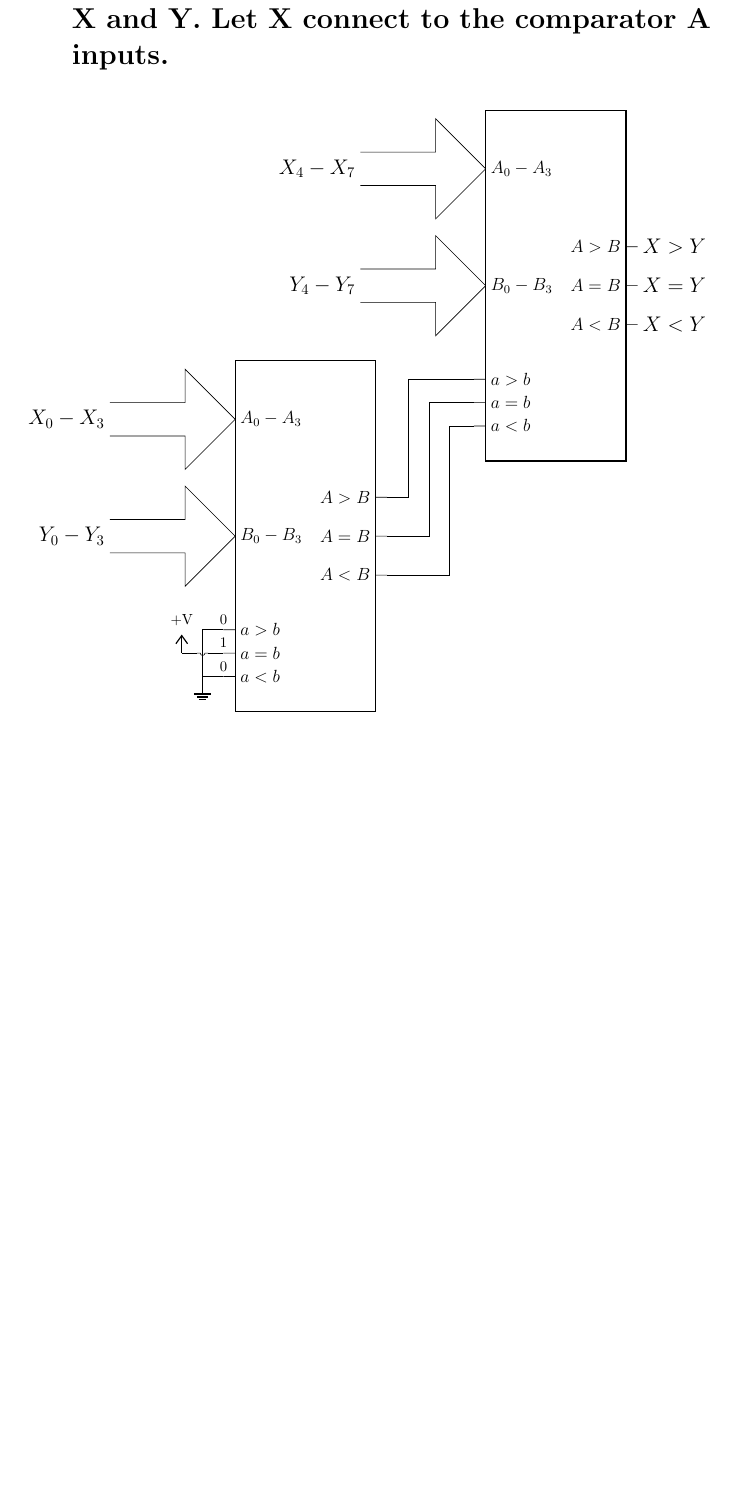
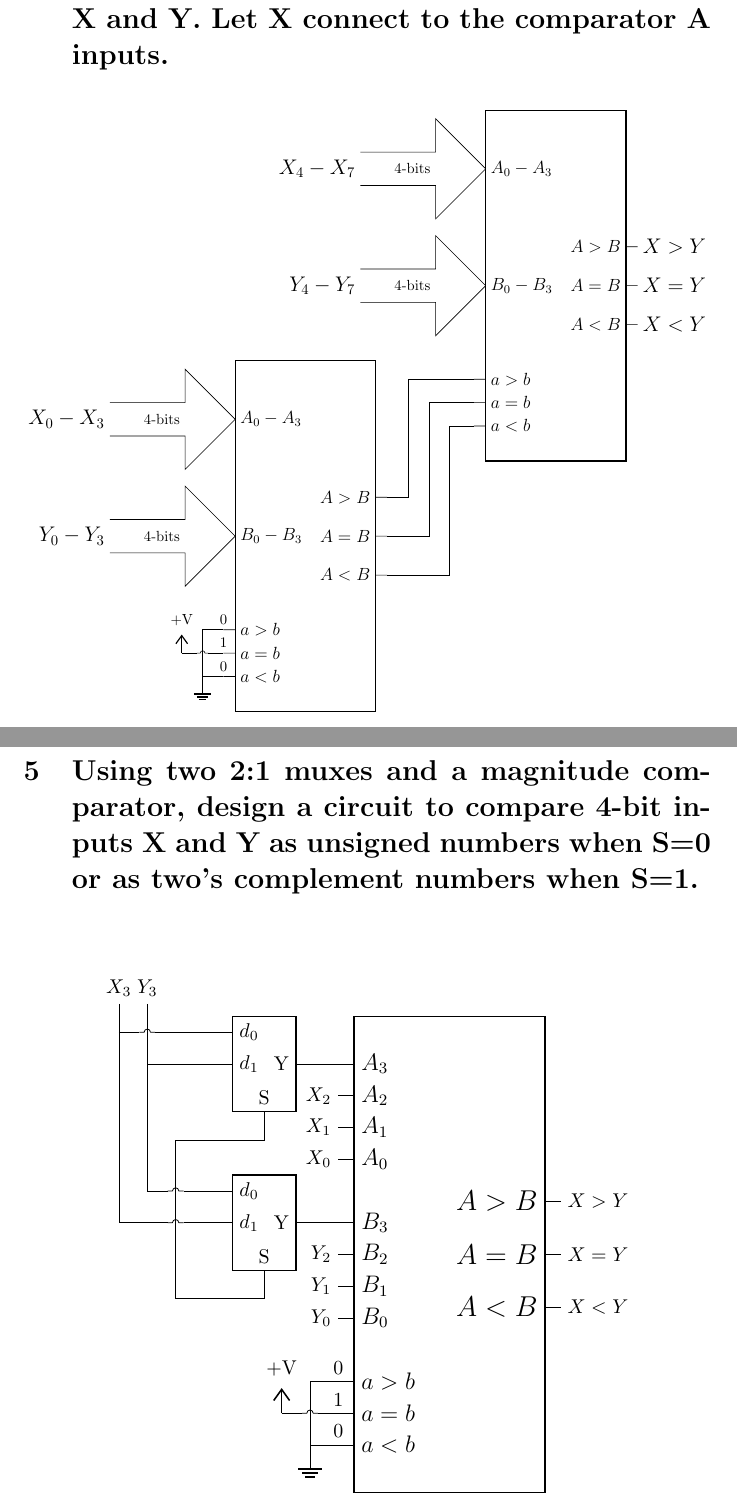
Before and after one commit to antonyctyung/CPP_Schoolworks, a LaTeX problem sheet (ECE2300/ECE2300_Homework6/main.tex): part of page 5 of 5 before the commit and two parts of pages 5 and 6 of 6 after it, the two joined at a grey line, cut so that both start at the same text, the shorter picture padded with empty space. Compiled offline with pdfLaTeX.

Commit message:
ECE 2300 Homework 6 Q5 finished

```diff
--- a/ECE2300/ECE2300_Homework6/main.tex
+++ b/ECE2300/ECE2300_Homework6/main.tex
@@ -58,9 +58,11 @@
 
         (#1bA) -- ++(-1.2,1.2) -- ++(0,-0.8) -- ++(-1.8,0)
         (#1bA) -- ++(-1.2,-1.2) -- ++(0,+0.8) -- ++(-1.8,0)
+        (#1bA) ++(-1.2,0) node[left]{4-bits}
 
         (#1bB) -- ++(-1.2,1.2) -- ++(0,-0.8) -- ++(-1.8,0)
         (#1bB) -- ++(-1.2,-1.2) -- ++(0,+0.8) -- ++(-1.8,0)
+        (#1bB) ++(-1.2,0) node[left]{4-bits}
 
     ;
 }
@@ -252,7 +254,7 @@ $$Round=N>5=(N_3N_2N_1N_0)_2>(0101)_2$$
 
             (1asb) node[above]{$0$} -- ++(-0.5,0) node[ground](gnd){}
             (1alb) node[above]{$0$} -- ++(-0.5,0) -- (gnd)
-            (1aeb) node[above]{$1$} to[crossing] ++(-1,0) node[vcc](vcc){+V}
+            (aeb) node[above]{$1$} ++(-1,0) to[crossing] ++(1,0) ++(-1,0) node[vcc](vcc){+V}
 
             (1ALB) -- ++(0.5,0) -- (\currcoor|-2alb) -- (2alb)
             (1AEB) -- ++(1  ,0) -- (\currcoor|-2aeb) -- (2aeb)
@@ -266,4 +268,39 @@ $$Round=N>5=(N_3N_2N_1N_0)_2>(0101)_2$$
     \end{adjustbox}
 \end{center}
 
+\newpage
+
+\section{Using two 2:1 muxes and a magnitude comparator, design a circuit to compare 4-bit inputs X and Y as unsigned numbers when S=0 or as two’s complement numbers when S=1.}
+\,\\
+\begin{center}
+    \begin{circuitikz}
+        \getamag{}{(0,0)}
+        \tikzset{mux 2x1/.style={muxdemux,muxdemux def={Lh= 3,Rh= 3,NL=3,NR=1,NB=1, w=2},no input leads}}
+        \draw
+            (A2) node[left]{$X_2$}
+            (A1) node[left]{$X_1$}
+            (A0) node[left]{$X_0$}
+            (B2) node[left]{$Y_2$}
+            (B1) node[left]{$Y_1$}
+            (B0) node[left]{$Y_0$}
+            (A3) -- ++(-0.75,0) node[mux 2x1, anchor=brpin 1](mux1){} node[left]{Y}
+            (B3) -- ++(-0.75,0) node[mux 2x1, anchor=brpin 1](mux2){} node[left]{Y}
+
+            (mux1.bbpin 1) node[above]{S} -- ++(0,-0.5) -- (\currcoor-|mux1.blpin 1) -- ++(-1,0) -- (\currcoor|-mux2.bbpin 1) -- ++(0,-0.5) -- (\currcoor-|mux2.bbpin 1) -- (mux2.bbpin 1) node[above]{S}
+
+            (mux1.blpin 1) node[right]{$d_0$} ++(-2,0) to[crossing] ++(1,0) -- ++(1,0) ++(-2,0.5) node[above](X3){$X_3$} -- (\currcoor|-mux2.blpin 2) -- ++(0.5,0) to[crossing] ++(1,0) -- (mux2.blpin 2) node[right]{$d_1$}
+
+            (mux1.blpin 2) node[right]{$d_1$} -- ++(-1.5,0) (\currcoor|-mux1.blpin 1) ++(0,0.5) node[above](Y3){$Y_3$} -- (\currcoor|-mux2.blpin 1) to[crossing] ++(1,0) -- (mux2.blpin 1) node[right]{$d_0$}
+
+            (asb) node[above]{$0$} -- ++(-0.5,0) node[ground](gnd){}
+            (alb) node[above]{$0$} -- ++(-0.5,0) -- (gnd)
+            (aeb) node[above]{$1$} ++(-1,0) to[crossing] ++(1,0) ++(-1,0) node[vcc](vcc){+V}
+
+            (ALB) node[right]{$X>Y$}
+            (AEB) node[right]{$X=Y$}
+            (ASB) node[right]{$X<Y$}
+            ;
+    \end{circuitikz}
+\end{center}
+
 \end{document}
```
Also changed, not shown: ECE2300/ECE2300_Homework6/main.pdf, ECE2300/ECE2300_Homework6/main.tex (10 more changed lines).
